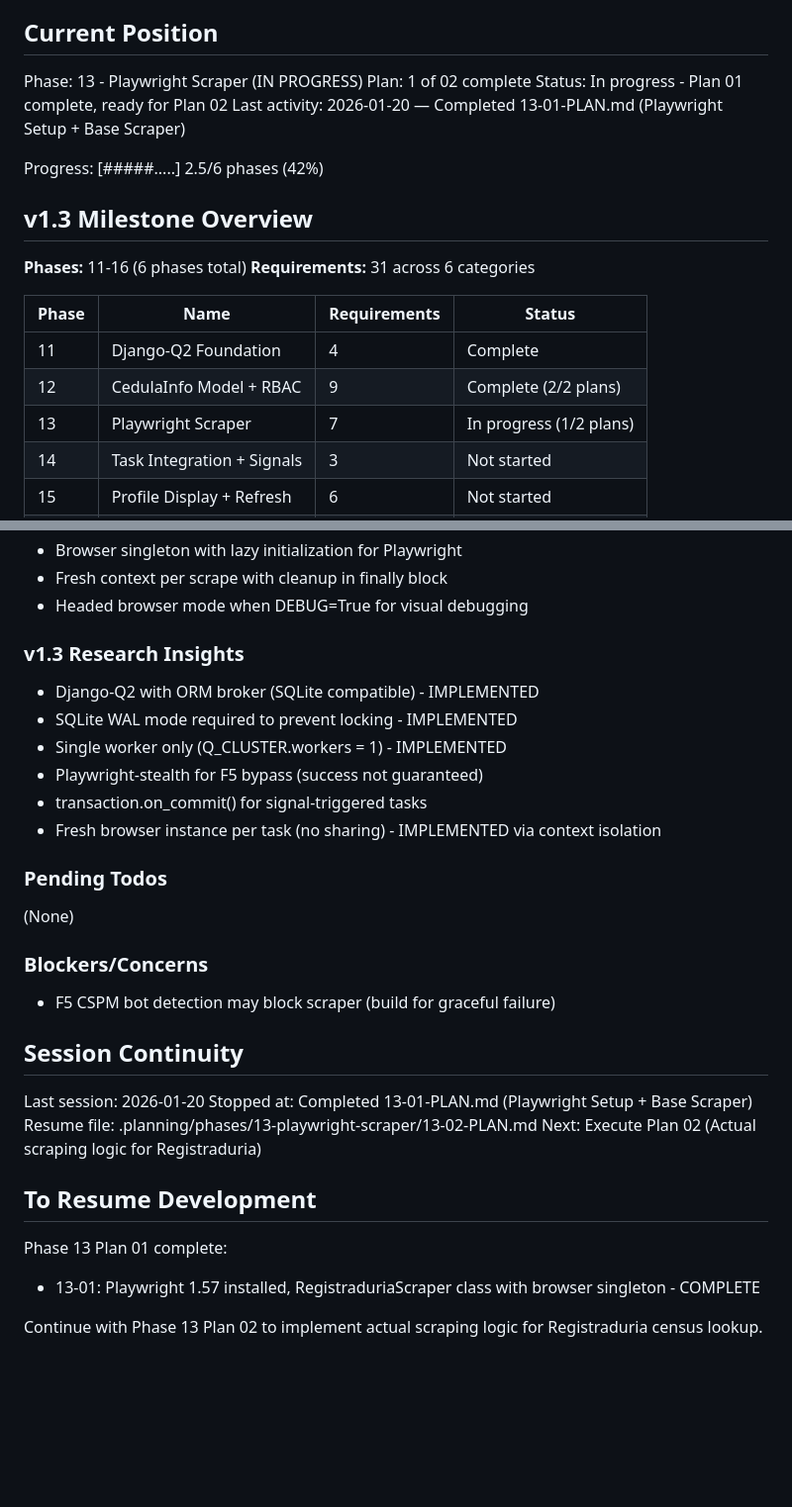
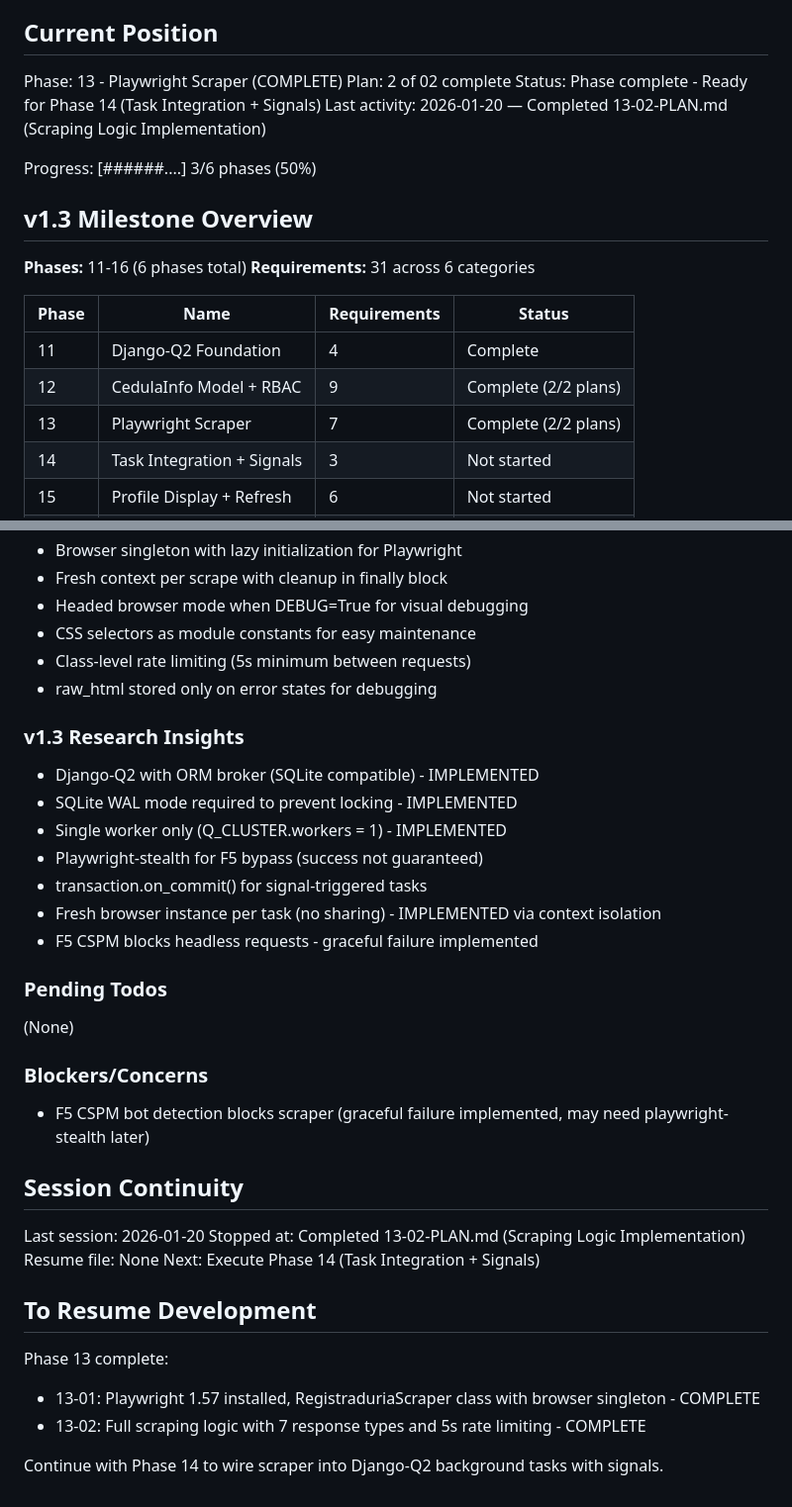
Before and after one commit to 0100-0100/Pagina-Madre-1, a Markdown page: .planning/STATE.md, 2 parts joined by grey strips. Shown at 99% size. Rendered like a GitHub page; blank space fills up the shorter version.

Commit message:
docs(13-02): complete Scraping Logic Implementation plan
Tasks completed: 2/2
- Implement scrape_cedula with form submission and response parsing
- Add rate limiting between requests

SUMMARY: .planning/phases/13-playwright-scraper/13-02-SUMMARY.md

Co-Authored-By: Claude Opus 4.5 <noreply@anthropic.com>

```diff
--- a/.planning/STATE.md
+++ b/.planning/STATE.md
@@ -9,12 +9,12 @@ See: .planning/PROJECT.md (updated 2026-01-19)
 
 ## Current Position
 
-Phase: 13 - Playwright Scraper (IN PROGRESS)
-Plan: 1 of 02 complete
-Status: In progress - Plan 01 complete, ready for Plan 02
-Last activity: 2026-01-20 — Completed 13-01-PLAN.md (Playwright Setup + Base Scraper)
+Phase: 13 - Playwright Scraper (COMPLETE)
+Plan: 2 of 02 complete
+Status: Phase complete - Ready for Phase 14 (Task Integration + Signals)
+Last activity: 2026-01-20 — Completed 13-02-PLAN.md (Scraping Logic Implementation)
 
-Progress: [#####.....] 2.5/6 phases (42%)
+Progress: [######....] 3/6 phases (50%)
 
 ## v1.3 Milestone Overview
 
@@ -25,7 +25,7 @@ Progress: [#####.....] 2.5/6 phases (42%)
 |-------|------|--------------|--------|
 | 11 | Django-Q2 Foundation | 4 | Complete |
 | 12 | CedulaInfo Model + RBAC | 9 | Complete (2/2 plans) |
-| 13 | Playwright Scraper | 7 | In progress (1/2 plans) |
+| 13 | Playwright Scraper | 7 | Complete (2/2 plans) |
 | 14 | Task Integration + Signals | 3 | Not started |
 | 15 | Profile Display + Refresh | 6 | Not started |
 | 16 | Referidos Page Updates | 2 | Not started |
@@ -66,6 +66,9 @@ See: .planning/MILESTONES.md for full history
 - Browser singleton with lazy initialization for Playwright
 - Fresh context per scrape with cleanup in finally block
 - Headed browser mode when DEBUG=True for visual debugging
+- CSS selectors as module constants for easy maintenance
+- Class-level rate limiting (5s minimum between requests)
+- raw_html stored only on error states for debugging
 
 ### v1.3 Research Insights
 
@@ -75,6 +78,7 @@ See: .planning/MILESTONES.md for full history
 - Playwright-stealth for F5 bypass (success not guaranteed)
 - transaction.on_commit() for signal-triggered tasks
 - Fresh browser instance per task (no sharing) - IMPLEMENTED via context isolation
+- F5 CSPM blocks headless requests - graceful failure implemented
 
 ### Pending Todos
 
@@ -82,18 +86,19 @@ See: .planning/MILESTONES.md for full history
 
 ### Blockers/Concerns
 
-- F5 CSPM bot detection may block scraper (build for graceful failure)
+- F5 CSPM bot detection blocks scraper (graceful failure implemented, may need playwright-stealth later)
 
 ## Session Continuity
 
 Last session: 2026-01-20
-Stopped at: Completed 13-01-PLAN.md (Playwright Setup + Base Scraper)
-Resume file: .planning/phases/13-playwright-scraper/13-02-PLAN.md
-Next: Execute Plan 02 (Actual scraping logic for Registraduria)
+Stopped at: Completed 13-02-PLAN.md (Scraping Logic Implementation)
+Resume file: None
+Next: Execute Phase 14 (Task Integration + Signals)
 
 ## To Resume Development
 
-Phase 13 Plan 01 complete:
+Phase 13 complete:
 - 13-01: Playwright 1.57 installed, RegistraduriaScraper class with browser singleton - COMPLETE
+- 13-02: Full scraping logic with 7 response types and 5s rate limiting - COMPLETE
 
-Continue with Phase 13 Plan 02 to implement actual scraping logic for Registraduria census lookup.
+Continue with Phase 14 to wire scraper into Django-Q2 background tasks with signals.
```
Also changed, not shown: 1 other file.
